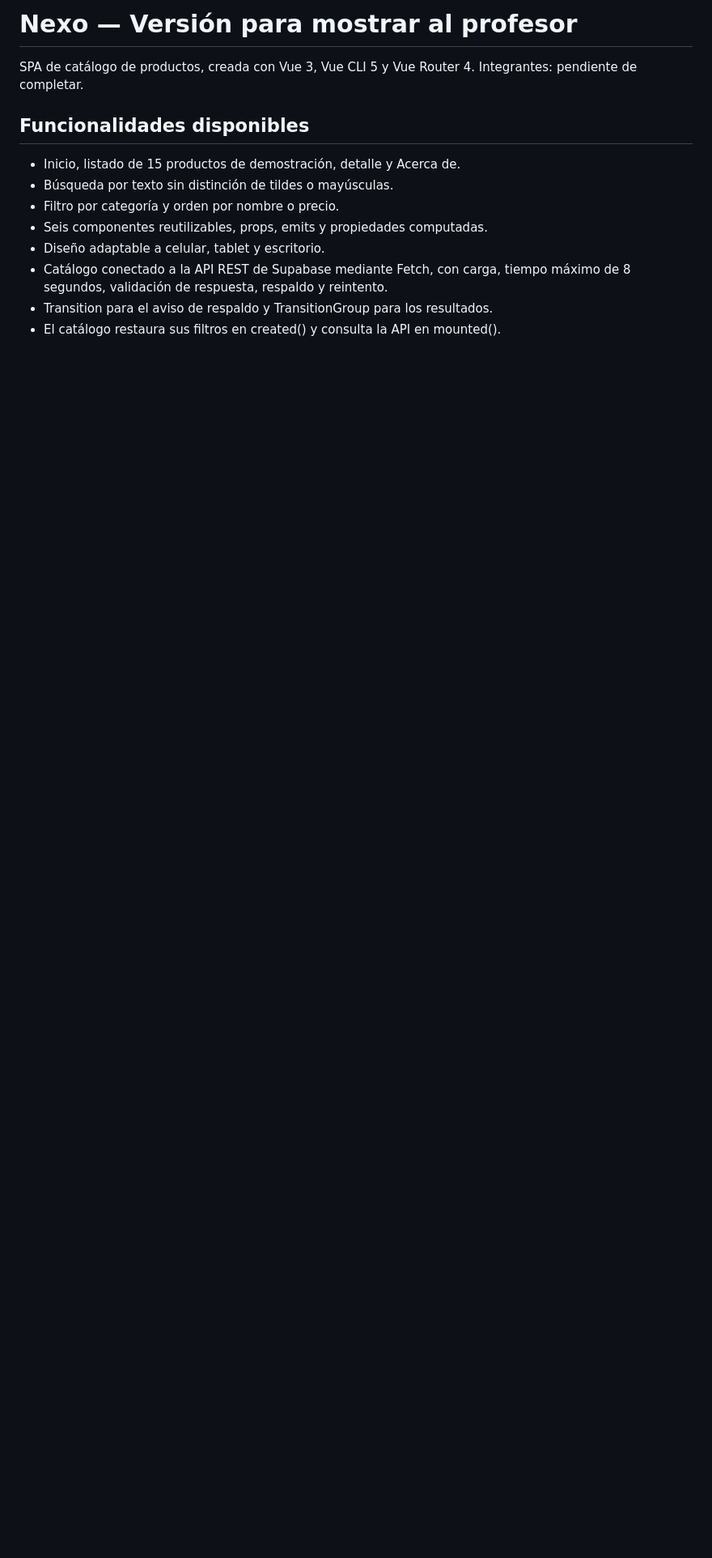
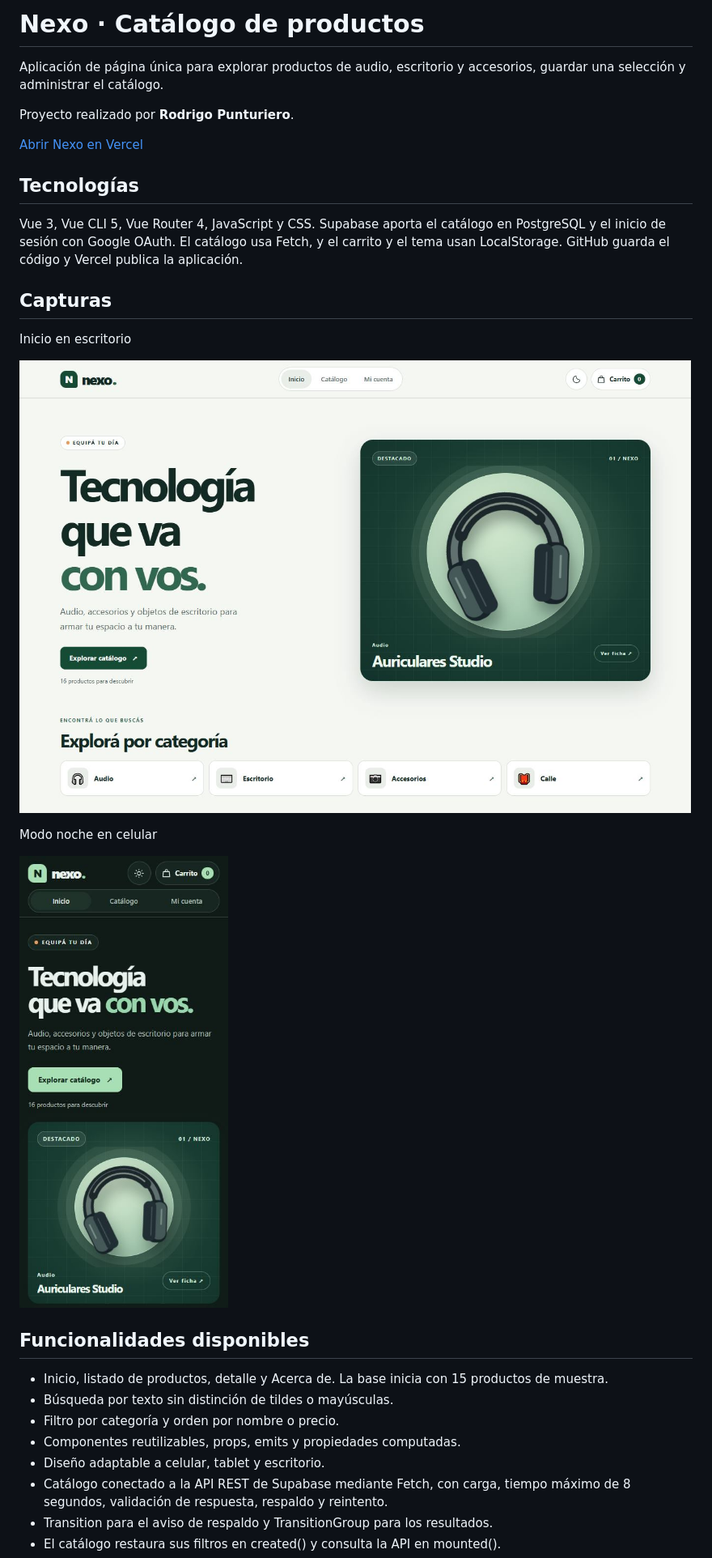
Before and after one commit to rodrigopuntu/nexo-catalogo-spa, a Markdown page: README.md, the part around one of its changes. Shown at 81% size. Drawn GitHub-style; pictures changed too: docs/capturas/desktop.jpg (added), docs/capturas/mobile.jpg (added); blank space fills up the shorter version.

Commit message:
Completar documentación y capturas de la entrega de Nexo

```diff
--- a/README.md
+++ b/README.md
@@ -1,13 +1,34 @@
-# Nexo — Versión para mostrar al profesor
+# Nexo · Catálogo de productos
 
-SPA de catálogo de productos, creada con Vue 3, Vue CLI 5 y Vue Router 4.
-Integrantes: pendiente de completar.
+Aplicación de página única para explorar productos de audio, escritorio y
+accesorios, guardar una selección y administrar el catálogo.
+
+Proyecto realizado por **Rodrigo Punturiero**.
+
+[Abrir Nexo en Vercel](https://nexo-catalogo-spa-rosy.vercel.app/)
+
+## Tecnologías
+
+Vue 3, Vue CLI 5, Vue Router 4, JavaScript y CSS. Supabase aporta el catálogo
+en PostgreSQL y el inicio de sesión con Google OAuth. El catálogo usa Fetch,
+y el carrito y el tema usan LocalStorage. GitHub guarda el código y Vercel
+publica la aplicación.
+
+## Capturas
+
+Inicio en escritorio
+
+![Portada de Nexo con el catálogo destacado](docs/capturas/desktop.jpg)
+
+Modo noche en celular
+
+![Nexo en modo noche en una pantalla de 390 píxeles](docs/capturas/mobile.jpg)
 
 ## Funcionalidades disponibles
-- Inicio, listado de 15 productos de demostración, detalle y Acerca de.
+- Inicio, listado de productos, detalle y Acerca de. La base inicia con 15 productos de muestra.
 - Búsqueda por texto sin distinción de tildes o mayúsculas.
 - Filtro por categoría y orden por nombre o precio.
-- Seis componentes reutilizables, props, emits y propiedades computadas.
+- Componentes reutilizables, props, emits y propiedades computadas.
 - Diseño adaptable a celular, tablet y escritorio.
 - Catálogo conectado a la API REST de Supabase mediante Fetch, con carga,
   tiempo máximo de 8 segundos, validación de respuesta, respaldo y reintento.
```
Also changed, not shown: other parts of README.md (+1 -4 lines).
